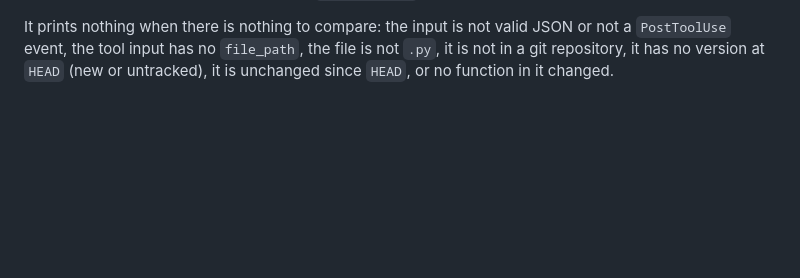
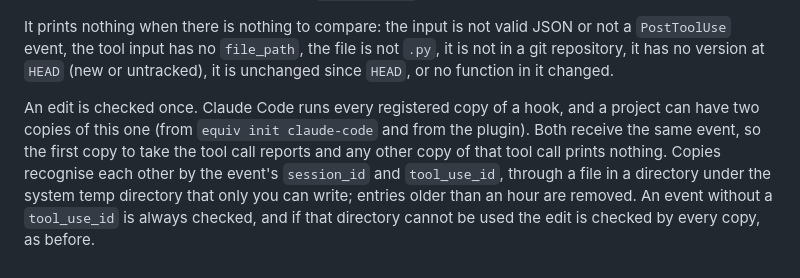
Before and after one commit to Neelagiri65/equiv, a Markdown page: docs/agents.md, the part around the change. Drawn GitHub-style; blank space fills up the shorter version.

Commit message:
docs/agents.md: the hook checks an edit once when two copies are registered

```diff
--- a/docs/agents.md
+++ b/docs/agents.md
@@ -214,3 +214,13 @@ It prints nothing when there is nothing to compare: the input is not valid
 JSON or not a `PostToolUse` event, the tool input has no `file_path`, the file
 is not `.py`, it is not in a git repository, it has no version at `HEAD` (new
 or untracked), it is unchanged since `HEAD`, or no function in it changed.
+
+An edit is checked once. Claude Code runs every registered copy of a hook, and
+a project can have two copies of this one (from `equiv init claude-code` and
+from the plugin). Both receive the same event, so the first copy to take the
+tool call reports and any other copy of that tool call prints nothing. Copies
+recognise each other by the event's `session_id` and `tool_use_id`, through a
+file in a directory under the system temp directory that only you can write;
+entries older than an hour are removed. An event without a `tool_use_id` is
+always checked, and if that directory cannot be used the edit is checked by
+every copy, as before.
```
